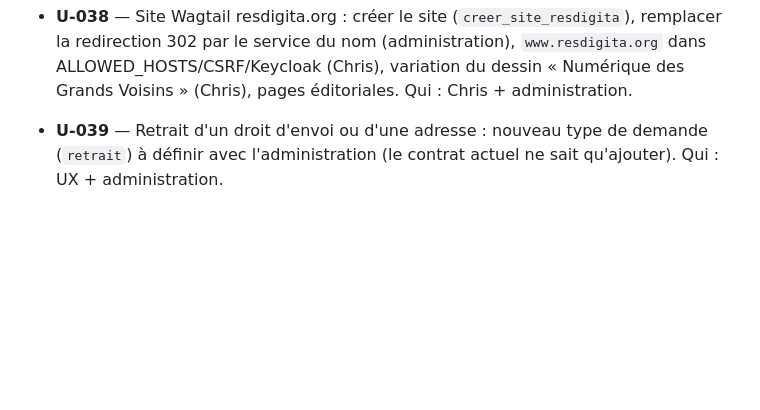
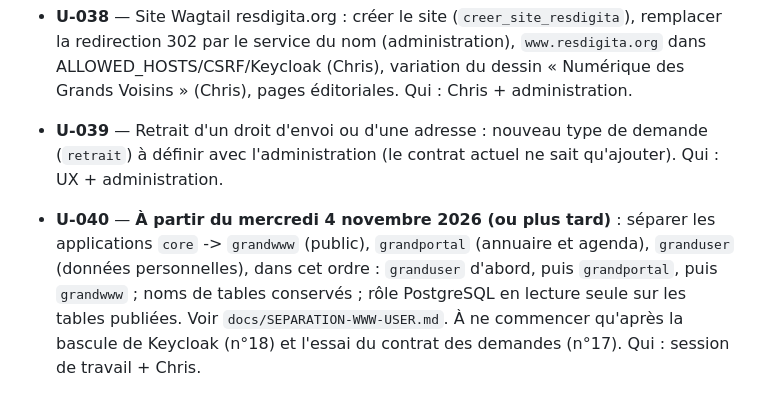
Before and after one commit to lesgrandsvoisins/voisinternet, a Markdown page: BACKLOG.md, the part around the change. Rendered like a GitHub page; blank space fills up the shorter version.

Commit message:
BACKLOG U-040 : séparation des applications, à partir du 4 novembre ou plus tard
Co-Authored-By: Claude Sonnet 5.5 <noreply@anthropic.com>
Claude-Session: https://claude.ai/code/session_01N9LdbdNdECWjucixy7NByX

```diff
--- a/BACKLOG.md
+++ b/BACKLOG.md
@@ -69,3 +69,5 @@ Les besoins côté serveur passent par `docs/DEMANDES-UX.md` (dépôt `flakeops`
 - **U-038** — Site Wagtail resdigita.org : créer le site (`creer_site_resdigita`), remplacer la redirection 302 par le service du nom (administration), `www.resdigita.org` dans ALLOWED_HOSTS/CSRF/Keycloak (Chris), variation du dessin « Numérique des Grands Voisins » (Chris), pages éditoriales. Qui : Chris + administration.
 
 - **U-039** — Retrait d'un droit d'envoi ou d'une adresse : nouveau type de demande (`retrait`) à définir avec l'administration (le contrat actuel ne sait qu'ajouter). Qui : UX + administration.
+
+- **U-040** — **À partir du mercredi 4 novembre 2026 (ou plus tard)** : séparer les applications `core` -> `grandwww` (public), `grandportal` (annuaire et agenda), `granduser` (données personnelles), dans cet ordre : `granduser` d'abord, puis `grandportal`, puis `grandwww` ; noms de tables conservés ; rôle PostgreSQL en lecture seule sur les tables publiées. Voir `docs/SEPARATION-WWW-USER.md`. À ne commencer qu'après la bascule de Keycloak (n°18) et l'essai du contrat des demandes (n°17). Qui : session de travail + Chris.
```
